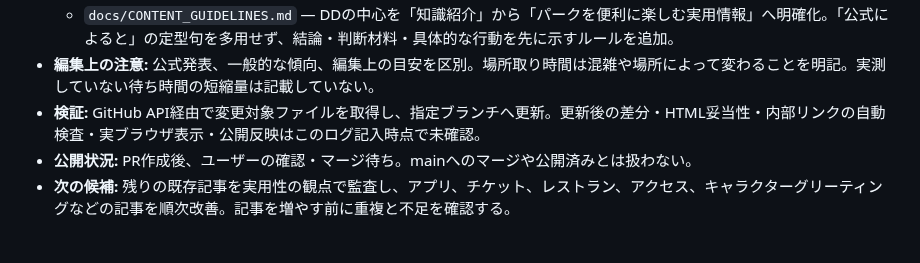
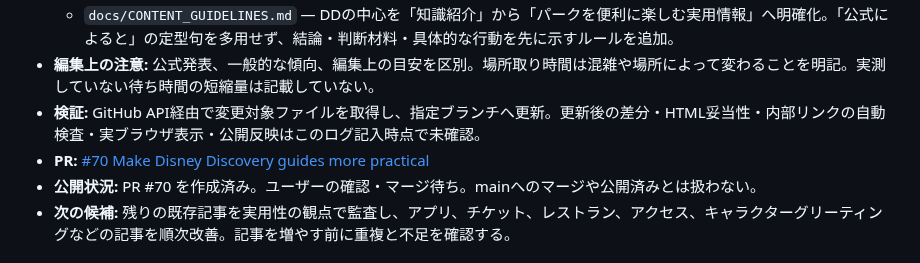
Before and after one commit to teruluce/disney-discovery, a Markdown page: docs/AI_WORK_LOG.md, the part around the change. Drawn GitHub-style.

Commit message:
Add pull request link to shared work log

```diff
--- a/docs/AI_WORK_LOG.md
+++ b/docs/AI_WORK_LOG.md
@@ -9,7 +9,8 @@
   - `docs/CONTENT_GUIDELINES.md` — DDの中心を「知識紹介」から「パークを便利に楽しむ実用情報」へ明確化。「公式によると」の定型句を多用せず、結論・判断材料・具体的な行動を先に示すルールを追加。
 - **編集上の注意:** 公式発表、一般的な傾向、編集上の目安を区別。場所取り時間は混雑や場所によって変わることを明記。実測していない待ち時間の短縮量は記載していない。
 - **検証:** GitHub API経由で変更対象ファイルを取得し、指定ブランチへ更新。更新後の差分・HTML妥当性・内部リンクの自動検査・実ブラウザ表示・公開反映はこのログ記入時点で未確認。
-- **公開状況:** PR作成後、ユーザーの確認・マージ待ち。mainへのマージや公開済みとは扱わない。
+- **PR:** [#70 Make Disney Discovery guides more practical](https://github.com/teruluce/disney-discovery/pull/70)
+- **公開状況:** PR #70 を作成済み。ユーザーの確認・マージ待ち。mainへのマージや公開済みとは扱わない。
 - **次の候補:** 残りの既存記事を実用性の観点で監査し、アプリ、チケット、レストラン、アクセス、キャラクターグリーティングなどの記事を順次改善。記事を増やす前に重複と不足を確認する。
 
 # ChatGPT・Claude 共通作業ログ
```
